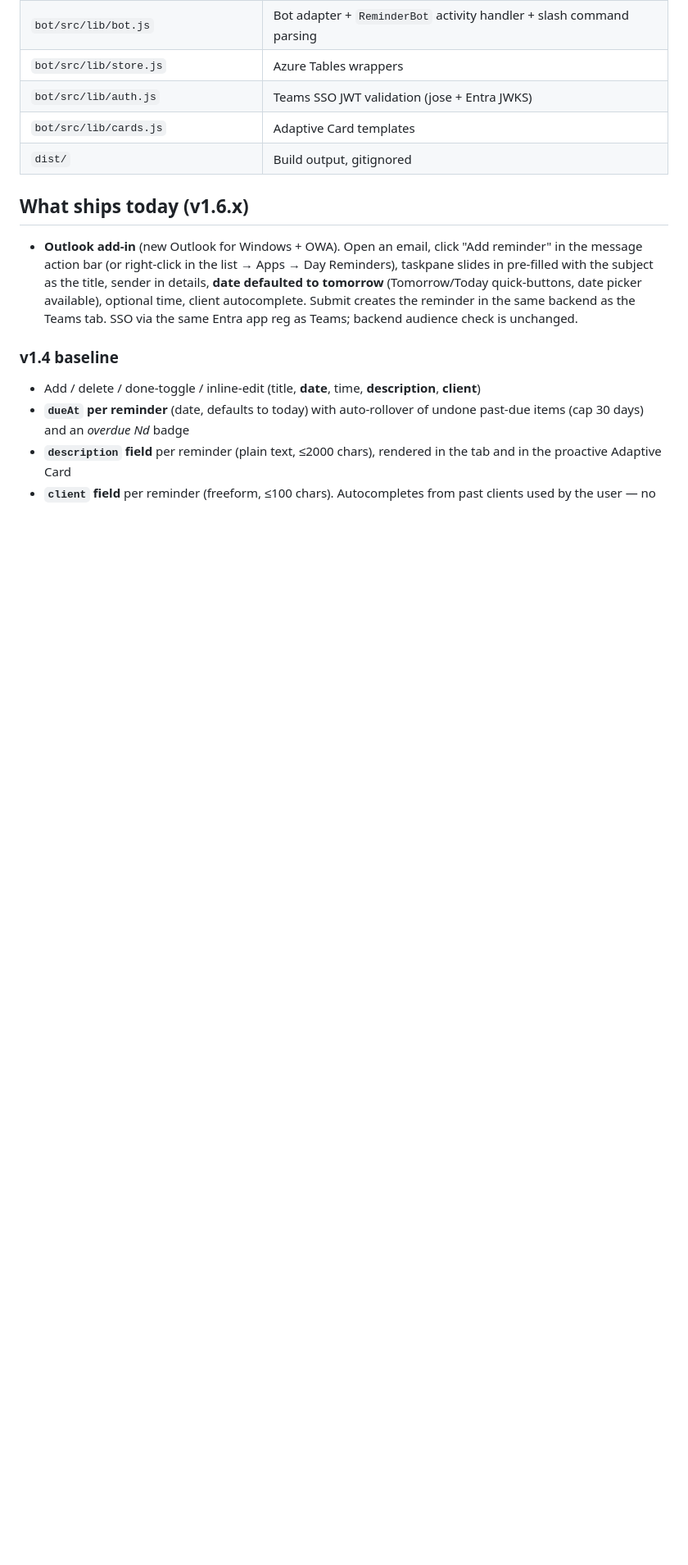
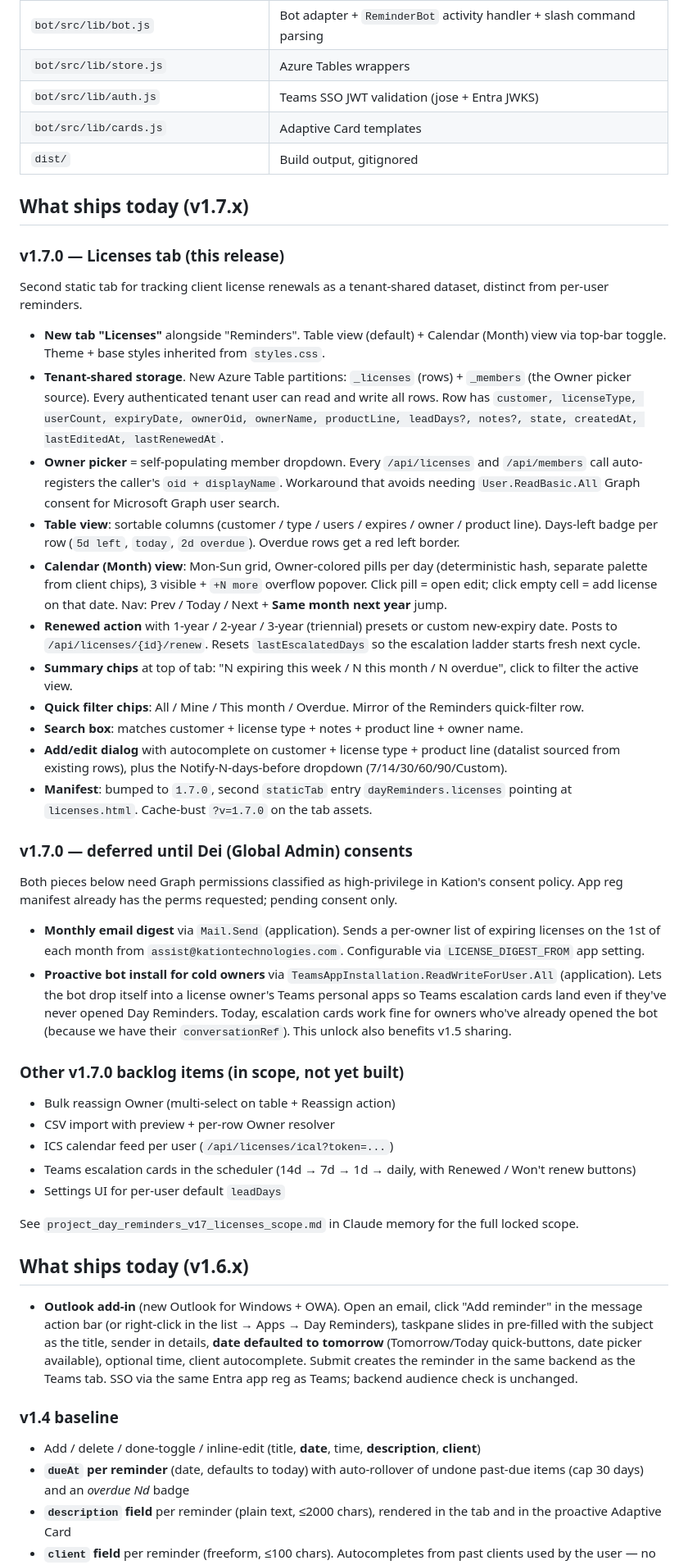
Before and after one commit to projectvelox/team-reminder, a Markdown page: CLAUDE.md, the part around one of its changes. Shown at 82% size. Rendered like a GitHub page; blank space fills up the shorter version.

```diff
--- a/CLAUDE.md
+++ b/CLAUDE.md
@@ -51,6 +61,41 @@ Secrets, GUIDs, and connection strings live in the Claude memory file `project_d
 | `bot/src/lib/auth.js` | Teams SSO JWT validation (jose + Entra JWKS) |
 | `bot/src/lib/cards.js` | Adaptive Card templates |
 | `dist/` | Build output, gitignored |
+
+## What ships today (v1.7.x)
+
+### v1.7.0 — Licenses tab (this release)
+
+Second static tab for tracking client license renewals as a tenant-shared dataset, distinct from per-user reminders.
+
+- **New tab "Licenses"** alongside "Reminders". Table view (default) + Calendar (Month) view via top-bar toggle. Theme + base styles inherited from `styles.css`.
+- **Tenant-shared storage**. New Azure Table partitions: `_licenses` (rows) + `_members` (the Owner picker source). Every authenticated tenant user can read and write all rows. Row has `customer, licenseType, userCount, expiryDate, ownerOid, ownerName, productLine, leadDays?, notes?, state, createdAt, lastEditedAt, lastRenewedAt`.
+- **Owner picker** = self-populating member dropdown. Every `/api/licenses` and `/api/members` call auto-registers the caller's `oid + displayName`. Workaround that avoids needing `User.ReadBasic.All` Graph consent for Microsoft Graph user search.
+- **Table view**: sortable columns (customer / type / users / expires / owner / product line). Days-left badge per row (`5d left`, `today`, `2d overdue`). Overdue rows get a red left border.
+- **Calendar (Month) view**: Mon-Sun grid, Owner-colored pills per day (deterministic hash, separate palette from client chips), 3 visible + `+N more` overflow popover. Click pill = open edit; click empty cell = add license on that date. Nav: Prev / Today / Next + **Same month next year** jump.
+- **Renewed action** with 1-year / 2-year / 3-year (triennial) presets or custom new-expiry date. Posts to `/api/licenses/{id}/renew`. Resets `lastEscalatedDays` so the escalation ladder starts fresh next cycle.
+- **Summary chips** at top of tab: "N expiring this week / N this month / N overdue", click to filter the active view.
+- **Quick filter chips**: All / Mine / This month / Overdue. Mirror of the Reminders quick-filter row.
+- **Search box**: matches customer + license type + notes + product line + owner name.
+- **Add/edit dialog** with autocomplete on customer + license type + product line (datalist sourced from existing rows), plus the Notify-N-days-before dropdown (7/14/30/60/90/Custom).
+- **Manifest**: bumped to `1.7.0`, second `staticTab` entry `dayReminders.licenses` pointing at `licenses.html`. Cache-bust `?v=1.7.0` on the tab assets.
+
+### v1.7.0 — deferred until Dei (Global Admin) consents
+
+Both pieces below need Graph permissions classified as high-privilege in Kation's consent policy. App reg manifest already has the perms requested; pending consent only.
+
+- **Monthly email digest** via `Mail.Send` (application). Sends a per-owner list of expiring licenses on the 1st of each month from `assist@kationtechnologies.com`. Configurable via `LICENSE_DIGEST_FROM` app setting.
+- **Proactive bot install for cold owners** via `TeamsAppInstallation.ReadWriteForUser.All` (application). Lets the bot drop itself into a license owner's Teams personal apps so Teams escalation cards land even if they've never opened Day Reminders. Today, escalation cards work fine for owners who've already opened the bot (because we have their `conversationRef`). This unlock also benefits v1.5 sharing.
+
+### Other v1.7.0 backlog items (in scope, not yet built)
+
+- Bulk reassign Owner (multi-select on table + Reassign action)
+- CSV import with preview + per-row Owner resolver
+- ICS calendar feed per user (`/api/licenses/ical?token=...`)
+- Teams escalation cards in the scheduler (14d → 7d → 1d → daily, with Renewed / Won't renew buttons)
+- Settings UI for per-user default `leadDays`
+
+See `project_day_reminders_v17_licenses_scope.md` in Claude memory for the full locked scope.
 
 ## What ships today (v1.6.x)
 
```
Also changed, not shown: other parts of CLAUDE.md (+16 -6 lines).
